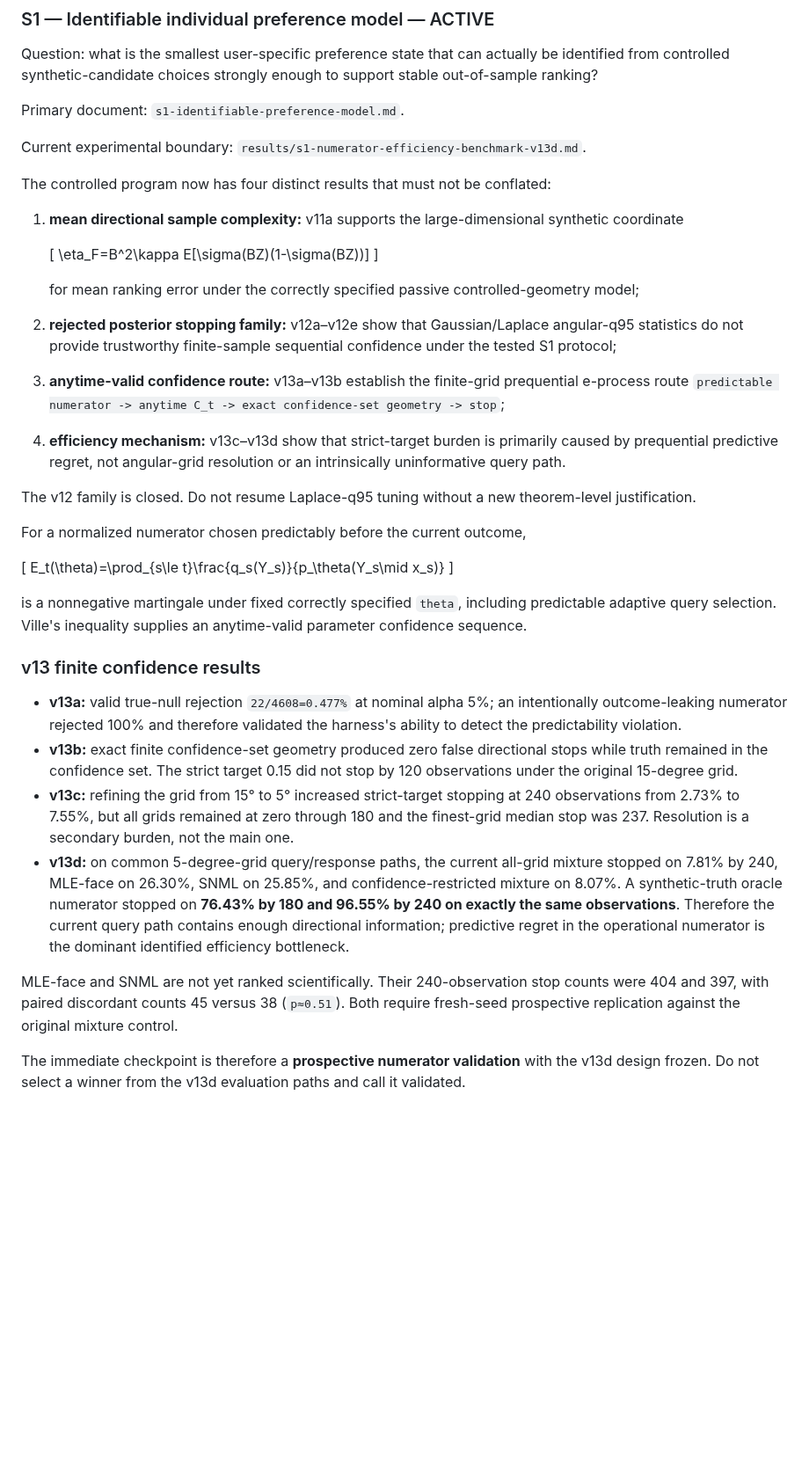
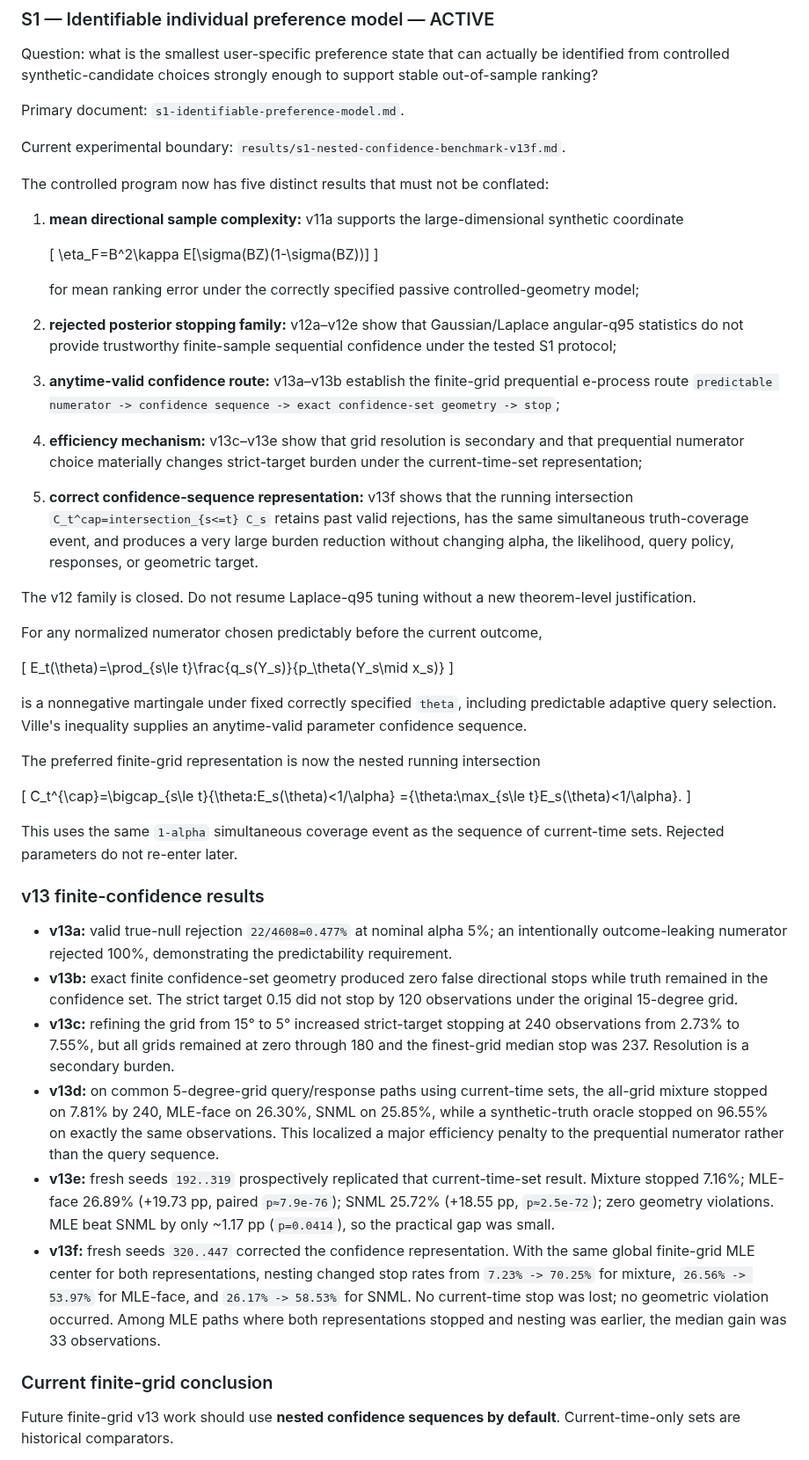
Before and after one commit to Kajin-0/mosaic, a Markdown page: docs/science/README.md, the part around one of its changes. Shown at 88% size. GitHub-like rendering; blank space fills up the shorter version.

Commit message:
docs: advance S1 science index through v13f

```diff
--- a/docs/science/README.md
+++ b/docs/science/README.md
@@ -30,9 +30,9 @@ Question: what is the smallest user-specific preference state that can actually
 
 Primary document: `s1-identifiable-preference-model.md`.
 
-Current experimental boundary: `results/s1-numerator-efficiency-benchmark-v13d.md`.
+Current experimental boundary: `results/s1-nested-confidence-benchmark-v13f.md`.
 
-The controlled program now has four distinct results that must not be conflated:
+The controlled program now has five distinct results that must not be conflated:
 
 1. **mean directional sample complexity:** v11a supports the large-dimensional synthetic coordinate
 
@@ -42,12 +42,13 @@ The controlled program now has four distinct results that must not be conflated:
 
    for mean ranking error under the correctly specified passive controlled-geometry model;
 2. **rejected posterior stopping family:** v12a–v12e show that Gaussian/Laplace angular-q95 statistics do not provide trustworthy finite-sample sequential confidence under the tested S1 protocol;
-3. **anytime-valid confidence route:** v13a–v13b establish the finite-grid prequential e-process route `predictable numerator -> anytime C_t -> exact confidence-set geometry -> stop`;
-4. **efficiency mechanism:** v13c–v13d show that strict-target burden is primarily caused by prequential predictive regret, not angular-grid resolution or an intrinsically uninformative query path.
+3. **anytime-valid confidence route:** v13a–v13b establish the finite-grid prequential e-process route `predictable numerator -> confidence sequence -> exact confidence-set geometry -> stop`;
+4. **efficiency mechanism:** v13c–v13e show that grid resolution is secondary and that prequential numerator choice materially changes strict-target burden under the current-time-set representation;
+5. **correct confidence-sequence representation:** v13f shows that the running intersection `C_t^cap=intersection_{s<=t} C_s` retains past valid rejections, has the same simultaneous truth-coverage event, and produces a very large burden reduction without changing alpha, the likelihood, query policy, responses, or geometric target.
 
 The v12 family is closed. Do not resume Laplace-q95 tuning without a new theorem-level justification.
 
-For a normalized numerator chosen predictably before the current outcome,
+For any normalized numerator chosen predictably before the current outcome,
 
 \[
 E_t(\theta)=\prod_{s\le t}\frac{q_s(Y_s)}{p_\theta(Y_s\mid x_s)}
@@ -55,14 +56,25 @@ E_t(\theta)=\prod_{s\le t}\frac{q_s(Y_s)}{p_\theta(Y_s\mid x_s)}
 
 is a nonnegative martingale under fixed correctly specified `theta`, including predictable adaptive query selection. Ville's inequality supplies an anytime-valid parameter confidence sequence.
 
-### v13 finite confidence results
+The preferred finite-grid representation is now the nested running intersection
 
-- **v13a:** valid true-null rejection `22/4608=0.477%` at nominal alpha 5%; an intentionally outcome-leaking numerator rejected 100% and therefore validated the harness's ability to detect the predictability violation.
+\[
+C_t^{\cap}=\bigcap_{s\le t}\{\theta:E_s(\theta)<1/\alpha\}
+=\{\theta:\max_{s\le t}E_s(\theta)<1/\alpha\}.
+\]
+
+This uses the same `1-alpha` simultaneous coverage event as the sequence of current-time sets. Rejected parameters do not re-enter later.
+
+### v13 finite-confidence results
+
+- **v13a:** valid true-null rejection `22/4608=0.477%` at nominal alpha 5%; an intentionally outcome-leaking numerator rejected 100%, demonstrating the predictability requirement.
 - **v13b:** exact finite confidence-set geometry produced zero false directional stops while truth remained in the confidence set. The strict target 0.15 did not stop by 120 observations under the original 15-degree grid.
-- **v13c:** refining the grid from 15° to 5° increased strict-target stopping at 240 observations from 2.73% to 7.55%, but all grids remained at zero through 180 and the finest-grid median stop was 237. Resolution is a secondary burden, not the main one.
-- **v13d:** on common 5-degree-grid query/response paths, the current all-grid mixture stopped on 7.81% by 240, MLE-face on 26.30%, SNML on 25.85%, and confidence-restricted mixture on 8.07%. A synthetic-truth oracle numerator stopped on **76.43% by 180 and 96.55% by 240 on exactly the same observations**. Therefore the current query path contains enough directional information; predictive regret in the operational numerator is the dominant identified efficiency bottleneck.
+- **v13c:** refining the grid from 15° to 5° increased strict-target stopping at 240 observations from 2.73% to 7.55%, but all grids remained at zero through 180 and the finest-grid median stop was 237. Resolution is a secondary burden.
+- **v13d:** on common 5-degree-grid query/response paths using current-time sets, the all-grid mixture stopped on 7.81% by 240, MLE-face on 26.30%, SNML on 25.85%, while a synthetic-truth oracle stopped on 96.55% on exactly the same observations. This localized a major efficiency penalty to the prequential numerator rather than the query sequence.
+- **v13e:** fresh seeds `192..319` prospectively replicated that current-time-set result. Mixture stopped 7.16%; MLE-face 26.89% (+19.73 pp, paired `p≈7.9e-76`); SNML 25.72% (+18.55 pp, `p≈2.5e-72`); zero geometry violations. MLE beat SNML by only ~1.17 pp (`p=0.0414`), so the practical gap was small.
+- **v13f:** fresh seeds `320..447` corrected the confidence representation. With the same global finite-grid MLE center for both representations, nesting changed stop rates from `7.23% -> 70.25%` for mixture, `26.56% -> 53.97%` for MLE-face, and `26.17% -> 58.53%` for SNML. No current-time stop was lost; no geometric violation occurred. Among MLE paths where both representations stopped and nesting was earlier, the median gain was 33 observations.
 
-MLE-face and SNML are not yet ranked scientifically. Their 240-observation stop counts were 404 and 397, with paired discordant counts 45 versus 38 (`p≈0.51`). Both require fresh-seed prospective replication against the original mixture control.
+### Current finite-grid conclusion
 
-The immediate checkpoint is therefore a **prospective numerator validation** with the v13d design frozen. Do not select a winner from the v13d evaluation paths and call it validated.
+Future finite-grid v13 work should use **nested confidence sequences by default**. Current-time-only sets are historical comparators.
 
```
Also changed, not shown: other parts of docs/science/README.md (+12 -2 lines).
